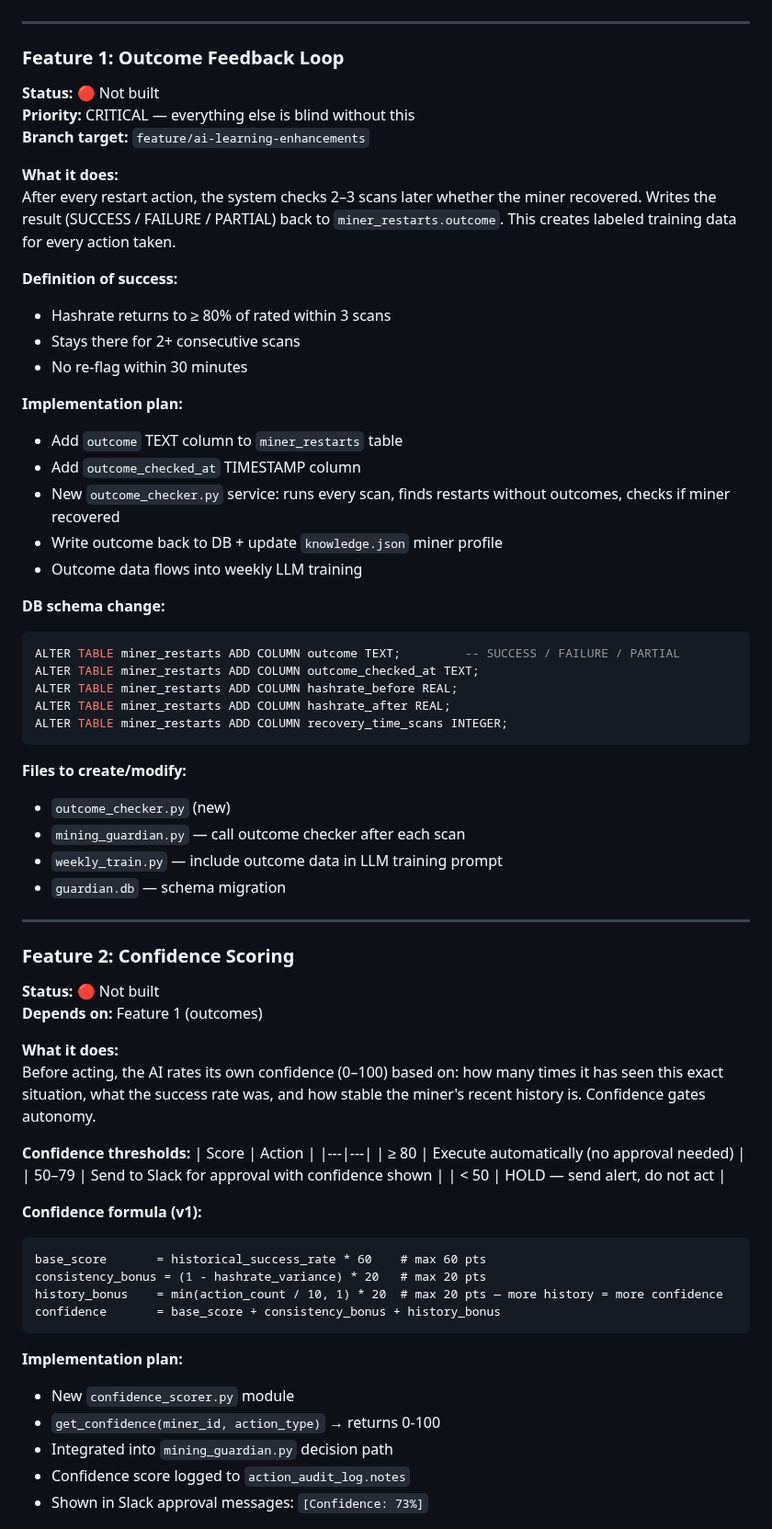
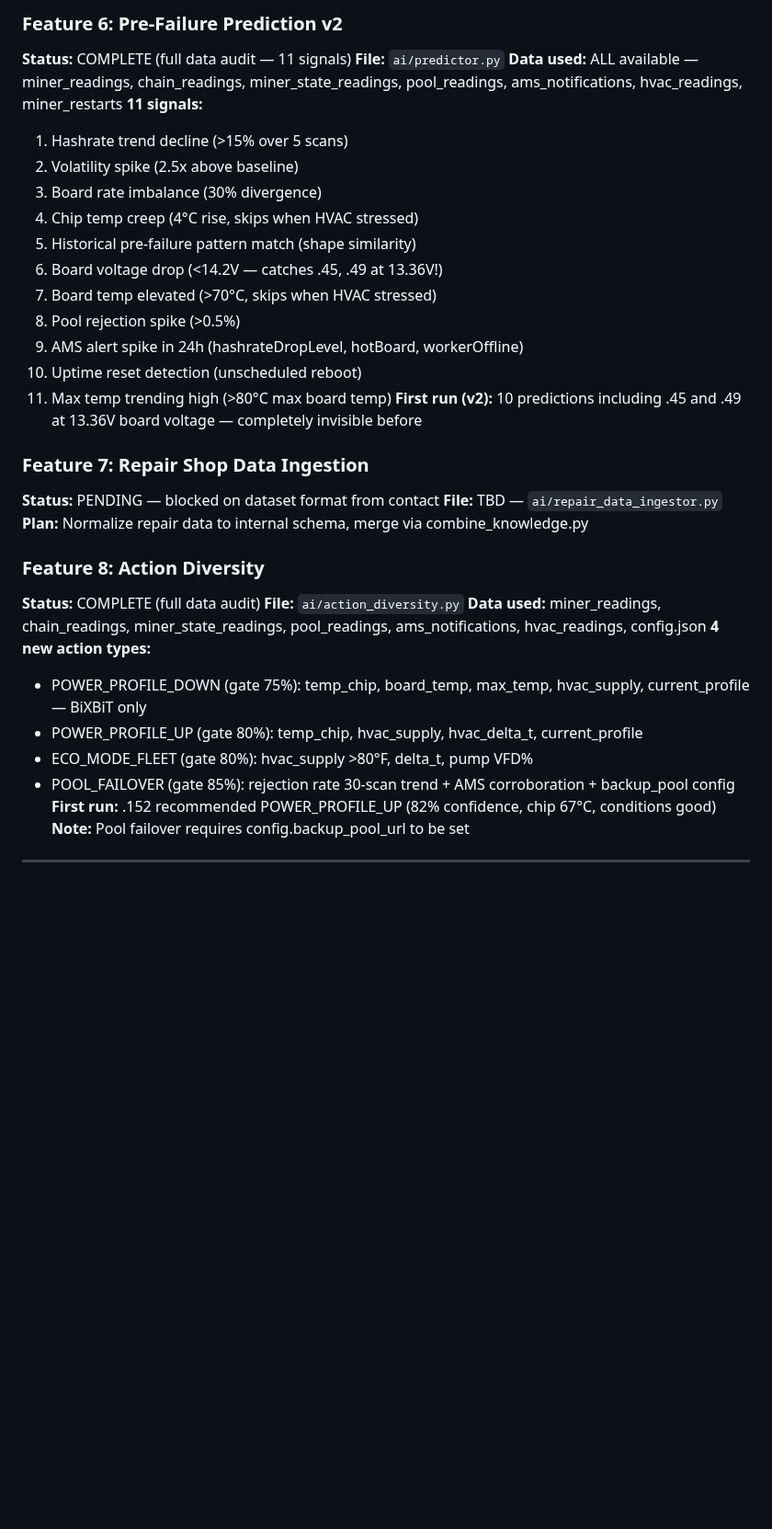
Before and after one commit to robertfiesler-spec/Mining-Guardian, a Markdown page: AI_ROADMAP.md, the part around one of its changes. Shown at 92% size. Rendered like a GitHub page; blank space fills up the shorter version.

Commit message:
Update AI_ROADMAP.md: all 8 features complete, full data inventory, new rule documented

````diff
--- a/AI_ROADMAP.md
+++ b/AI_ROADMAP.md
@@ -33,69 +72,37 @@ Build order is strict — each feature feeds the next. Do not reorder.
+### Feature 6: Pre-Failure Prediction v2
+**Status:** COMPLETE (full data audit — 11 signals)
+**File:** `ai/predictor.py`
+**Data used:** ALL available — miner_readings, chain_readings, miner_state_readings, pool_readings, ams_notifications, hvac_readings, miner_restarts
+**11 signals:**
+1. Hashrate trend decline (>15% over 5 scans)
+2. Volatility spike (2.5x above baseline)
+3. Board rate imbalance (30% divergence)
+4. Chip temp creep (4°C rise, skips when HVAC stressed)
+5. Historical pre-failure pattern match (shape similarity)
+6. Board voltage drop (<14.2V — catches .45, .49 at 13.36V!)
+7. Board temp elevated (>70°C, skips when HVAC stressed)
+8. Pool rejection spike (>0.5%)
+9. AMS alert spike in 24h (hashrateDropLevel, hotBoard, workerOffline)
+10. Uptime reset detection (unscheduled reboot)
+11. Max temp trending high (>80°C max board temp)
+**First run (v2):** 10 predictions including .45 and .49 at 13.36V board voltage — completely invisible before
+
+### Feature 7: Repair Shop Data Ingestion
+**Status:** PENDING — blocked on dataset format from contact
+**File:** TBD — `ai/repair_data_ingestor.py`
+**Plan:** Normalize repair data to internal schema, merge via combine_knowledge.py
+
+### Feature 8: Action Diversity
+**Status:** COMPLETE (full data audit)
+**File:** `ai/action_diversity.py`
+**Data used:** miner_readings, chain_readings, miner_state_readings, pool_readings, ams_notifications, hvac_readings, config.json
+**4 new action types:**
+- POWER_PROFILE_DOWN (gate 75%): temp_chip, board_temp, max_temp, hvac_supply, current_profile — BiXBiT only
+- POWER_PROFILE_UP (gate 80%): temp_chip, hvac_supply, hvac_delta_t, current_profile
+- ECO_MODE_FLEET (gate 80%): hvac_supply >80°F, delta_t, pump VFD%
+- POOL_FAILOVER (gate 85%): rejection rate 30-scan trend + AMS corroboration + backup_pool config
+**First run:** .152 recommended POWER_PROFILE_UP (82% confidence, chip 67°C, conditions good)
+**Note:** Pool failover requires config.backup_pool_url to be set
 
 ---
 
-### Feature 1: Outcome Feedback Loop
-**Status:** 🔴 Not built
-**Priority:** CRITICAL — everything else is blind without this
-**Branch target:** `feature/ai-learning-enhancements`
-
-**What it does:**
-After every restart action, the system checks 2–3 scans later whether the miner recovered. Writes the result (SUCCESS / FAILURE / PARTIAL) back to `miner_restarts.outcome`. This creates labeled training data for every action taken.
-
-**Definition of success:**
-- Hashrate returns to ≥ 80% of rated within 3 scans
-- Stays there for 2+ consecutive scans
-- No re-flag within 30 minutes
-
-**Implementation plan:**
-- Add `outcome` TEXT column to `miner_restarts` table
-- Add `outcome_checked_at` TIMESTAMP column
-- New `outcome_checker.py` service: runs every scan, finds restarts without outcomes, checks if miner recovered
-- Write outcome back to DB + update `knowledge.json` miner profile
-- Outcome data flows into weekly LLM training
-
-**DB schema change:**
-```sql
-ALTER TABLE miner_restarts ADD COLUMN outcome TEXT;         -- SUCCESS / FAILURE / PARTIAL
-ALTER TABLE miner_restarts ADD COLUMN outcome_checked_at TEXT;
-ALTER TABLE miner_restarts ADD COLUMN hashrate_before REAL;
-ALTER TABLE miner_restarts ADD COLUMN hashrate_after REAL;
-ALTER TABLE miner_restarts ADD COLUMN recovery_time_scans INTEGER;
-```
-
-**Files to create/modify:**
-- `outcome_checker.py` (new)
-- `mining_guardian.py` — call outcome checker after each scan
-- `weekly_train.py` — include outcome data in LLM training prompt
-- `guardian.db` — schema migration
-
----
-
-### Feature 2: Confidence Scoring
-**Status:** 🔴 Not built
-**Depends on:** Feature 1 (outcomes)
-
-**What it does:**
-Before acting, the AI rates its own confidence (0–100) based on: how many times it has seen this exact situation, what the success rate was, and how stable the miner's recent history is. Confidence gates autonomy.
-
-**Confidence thresholds:**
-| Score | Action |
-|---|---|
-| ≥ 80 | Execute automatically (no approval needed) |
-| 50–79 | Send to Slack for approval with confidence shown |
-| < 50 | HOLD — send alert, do not act |
-
-**Confidence formula (v1):**
-```
-base_score       = historical_success_rate * 60    # max 60 pts
-consistency_bonus = (1 - hashrate_variance) * 20   # max 20 pts
-history_bonus    = min(action_count / 10, 1) * 20  # max 20 pts — more history = more confidence
-confidence       = base_score + consistency_bonus + history_bonus
-```
-
-**Implementation plan:**
-- New `confidence_scorer.py` module
-- `get_confidence(miner_id, action_type)` → returns 0-100
-- Integrated into `mining_guardian.py` decision path
-- Confidence score logged to `action_audit_log.notes`
-- Shown in Slack approval messages: `[Confidence: 73%]`
-
````
Also changed, not shown: other parts of AI_ROADMAP.md (+74 -168 lines).
